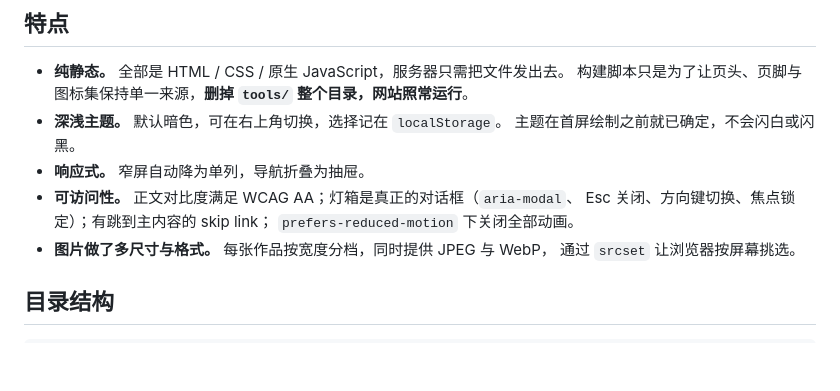
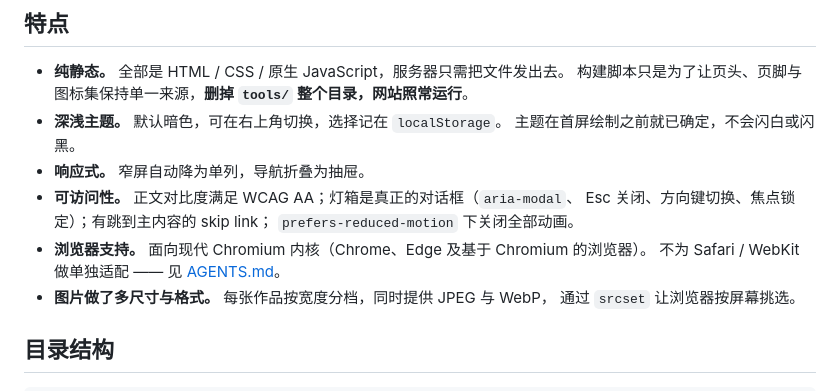
Before and after one commit to xintao0312/Astronomical-Association-CUST, a Markdown page: README.md, the part around the change. Drawn GitHub-style; blank space fills up the shorter version.

```diff
--- a/README.md
+++ b/README.md
@@ -26,6 +26,8 @@
 - **可访问性。** 正文对比度满足 WCAG AA；灯箱是真正的对话框（`aria-modal`、
   Esc 关闭、方向键切换、焦点锁定）；有跳到主内容的 skip link；
   `prefers-reduced-motion` 下关闭全部动画。
+- **浏览器支持。** 面向现代 Chromium 内核（Chrome、Edge 及基于 Chromium 的浏览器）。
+  不为 Safari / WebKit 做单独适配 —— 见 [AGENTS.md](AGENTS.md)。
 - **图片做了多尺寸与格式。** 每张作品按宽度分档，同时提供 JPEG 与 WebP，
   通过 `srcset` 让浏览器按屏幕挑选。
 
```
Also changed, not shown: AGENTS.md (added, +48 -0 lines).
